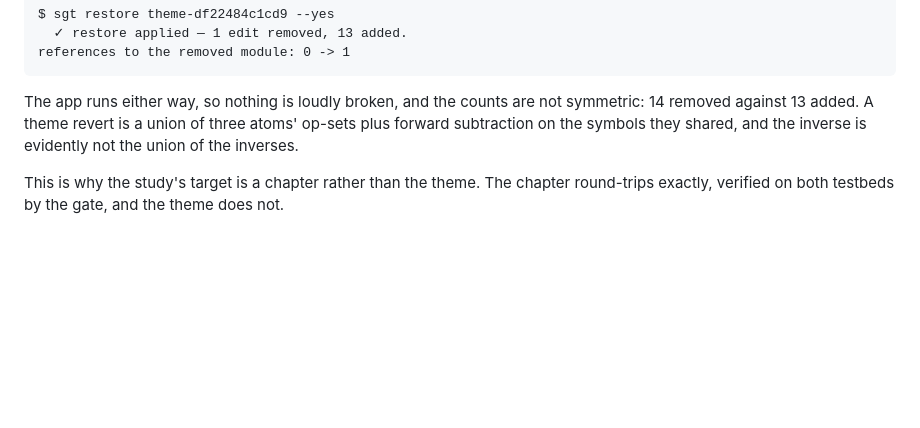
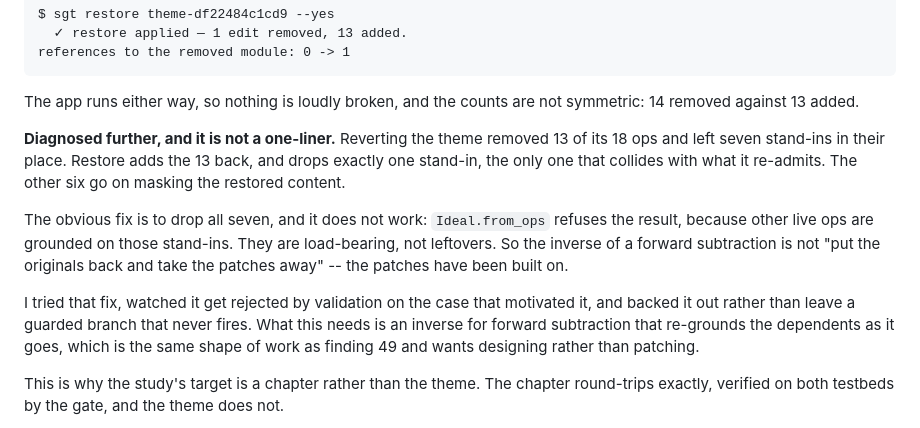
Before and after one commit to ryanyen2/semi-git, a Markdown page: docs/study/sgt-findings.md, the part around the change. GitHub-like rendering; blank space fills up the shorter version.

Commit message:
study: sharpen finding 55 after trying the obvious fix and having it refused
Reverting the theme leaves seven stand-ins where thirteen ops were. Restore adds
the thirteen back and drops the one stand-in that collides; the other six go on
masking the content. Dropping all seven is what it looks like it needs, and
Ideal.from_ops refuses that: other live ops are grounded on them. They are
load-bearing, not leftovers, so the inverse of a forward subtraction is not putting
the originals back and taking the patches away.

Tried it, watched validation reject it on the case that motivated it, backed it out
rather than leave a guarded branch that never fires.

Co-Authored-By: Claude Opus 5 <noreply@anthropic.com>
Claude-Session: https://claude.ai/code/session_0166MQpUAE3KB6boUQe3DN2W

```diff
--- a/docs/study/sgt-findings.md
+++ b/docs/study/sgt-findings.md
@@ -1281,9 +1281,23 @@ Restore does not come all the way back:
     references to the removed module: 0 -> 1
 
 The app runs either way, so nothing is loudly broken, and the counts are not
-symmetric: 14 removed against 13 added. A theme revert is a union of three atoms'
-op-sets plus forward subtraction on the symbols they shared, and the inverse is
-evidently not the union of the inverses.
+symmetric: 14 removed against 13 added.
+
+**Diagnosed further, and it is not a one-liner.** Reverting the theme removed 13 of
+its 18 ops and left seven stand-ins in their place. Restore adds the 13 back, and
+drops exactly one stand-in, the only one that collides with what it re-admits. The
+other six go on masking the restored content.
+
+The obvious fix is to drop all seven, and it does not work: `Ideal.from_ops` refuses
+the result, because other live ops are grounded on those stand-ins. They are
+load-bearing, not leftovers. So the inverse of a forward subtraction is not "put the
+originals back and take the patches away" -- the patches have been built on.
+
+I tried that fix, watched it get rejected by validation on the case that motivated
+it, and backed it out rather than leave a guarded branch that never fires. What this
+needs is an inverse for forward subtraction that re-grounds the dependents as it
+goes, which is the same shape of work as finding 49 and wants designing rather than
+patching.
 
 This is why the study's target is a chapter rather than the theme. The chapter
 round-trips exactly, verified on both testbeds by the gate, and the theme does not.
```
